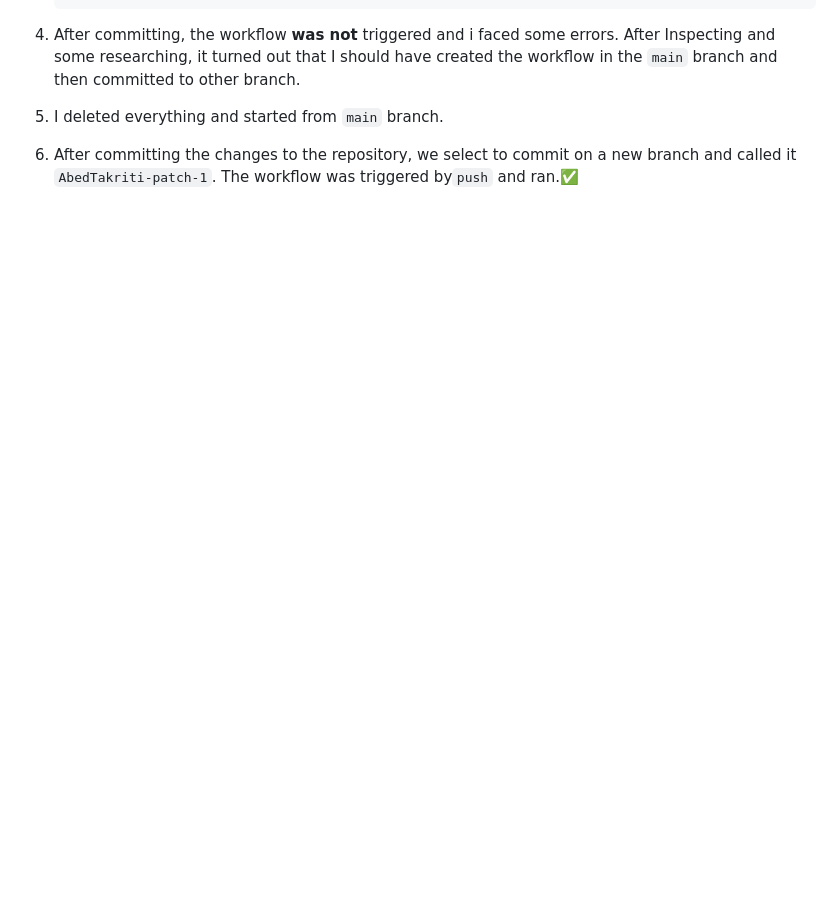
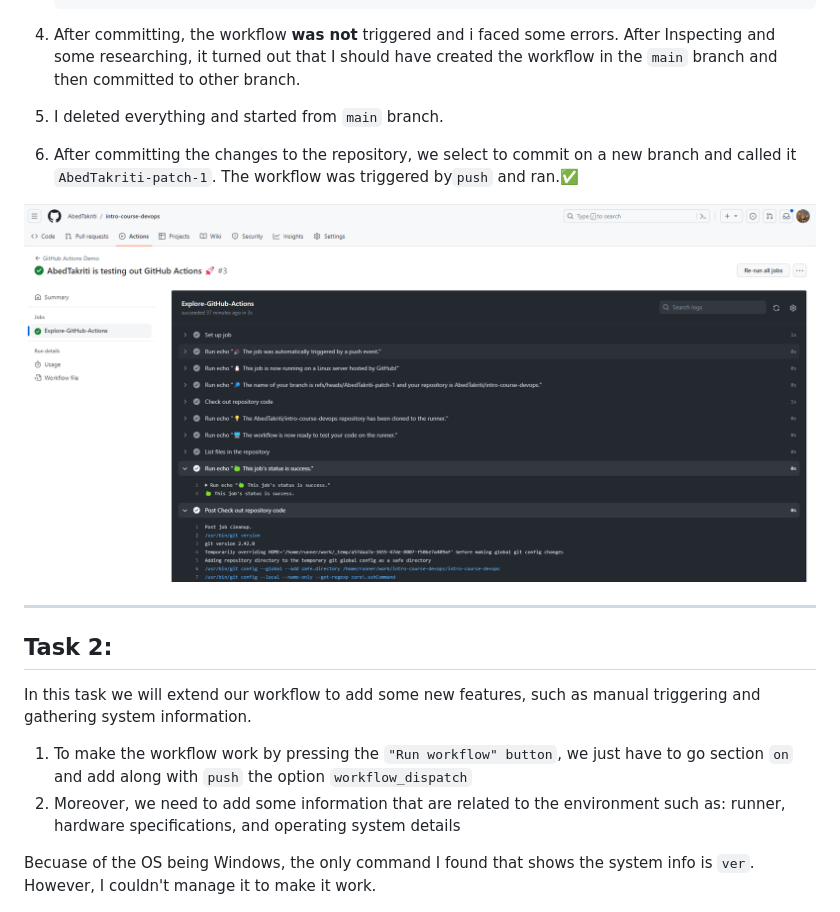
Before and after one commit to inno-devops-labs/F23-intro-course-labs, a Markdown page: lab9/GitHub_Actions_Quickstart.md, the part around the change. Rendered like a GitHub page; blank space fills up the shorter version.

Commit message:
Lab_9

````diff
--- a/lab9/GitHub_Actions_Quickstart.md
+++ b/lab9/GitHub_Actions_Quickstart.md
@@ -35,4 +35,16 @@
 5. I deleted everything and started from `main` branch.
 6. After committing the changes to the repository, we select to commit on a new branch and  called it ```AbedTakriti-patch-1```. The workflow was triggered by```push``` and ran.✅
 
+![Alt text](image-1.png)
+
+******************************************************
+## Task 2:
+
+In this task we will extend our workflow to add some new features, such as manual triggering and gathering system information.
+
+1.  To make the workflow work by pressing the `"Run workflow" button`, we just have to go section `on` and add along with `push` the option `workflow_dispatch`
+2.  Moreover, we need to add some information that are related to the environment such as: runner, hardware specifications, and operating system details
+
+Becuase of the OS being Windows, the only command I found that shows the system info is `ver`. However, I couldn't manage it to make it work.
+
 ![Alt text](image.png)
````
Also changed, not shown: lab9/image.png (added), 1 other file.
